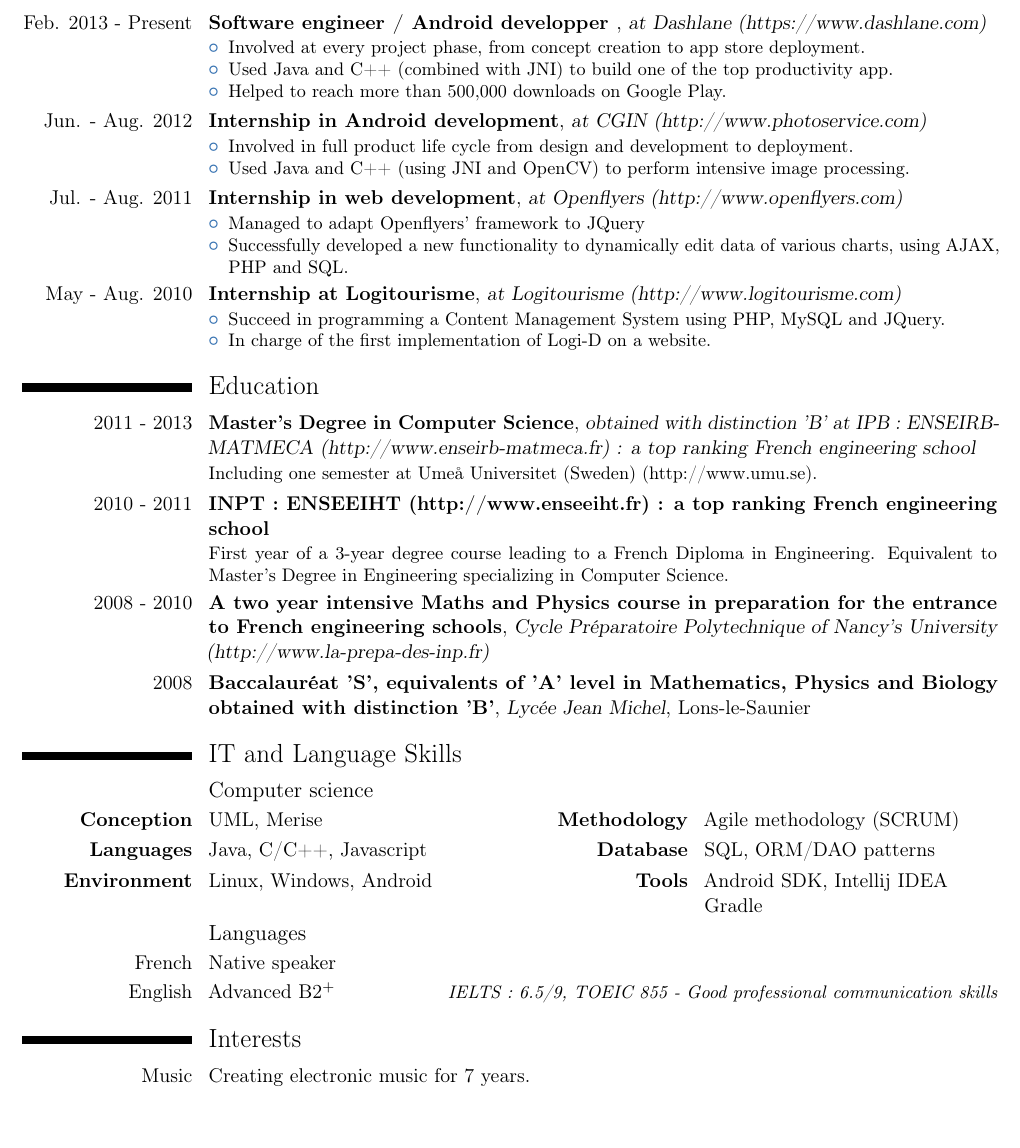
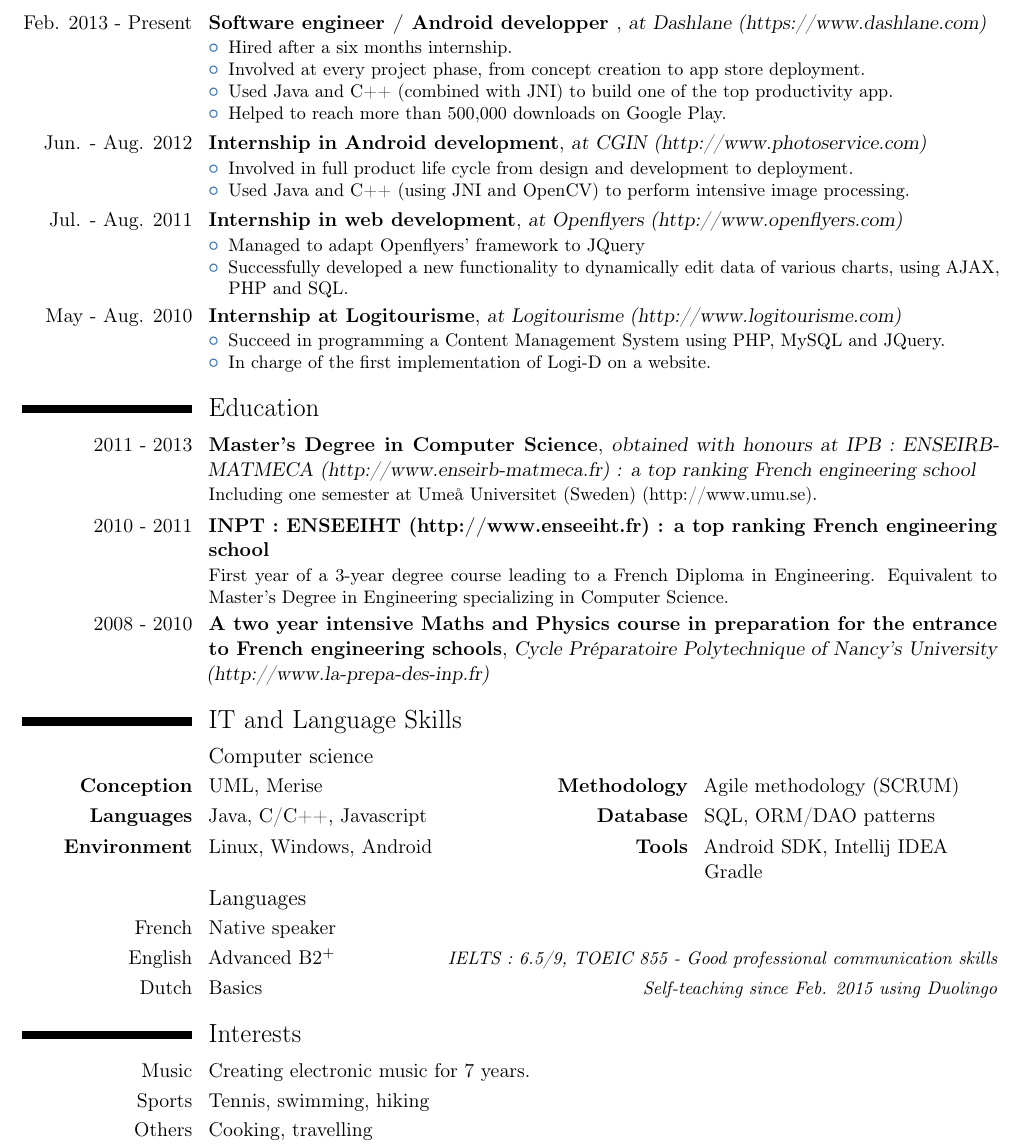
Before and after one commit to AcidFlow/resume, a LaTeX CV (eng/cv.tex, which reads eng/academic_background.tex, eng/competences.tex, eng/experiences.tex): part of the page, cut so that both start at the same text, the shorter picture padded with empty space. Compiled offline with pdfLaTeX; a LaTeX package or settings file that is missing is left out.

Commit message:
Updating eng cv

```diff
--- a/eng/academic_background.tex
+++ b/eng/academic_background.tex
@@ -1,7 +1,7 @@
 \cventry
 {2011 - 2013}
 {Master's Degree in Computer Science}
-{obtained with distinction 'B' at IPB : \httplink[ENSEIRB-MATMECA (http://www.enseirb-matmeca.fr)]{www.enseirb-matmeca.fr} : a top ranking French engineering school}
+{obtained with honours at IPB : \httplink[ENSEIRB-MATMECA (http://www.enseirb-matmeca.fr)]{www.enseirb-matmeca.fr} : a top ranking French engineering school}
 {}
 {}
 {
@@ -44,15 +44,15 @@
 {2008 - 2010}
 {A two year intensive Maths and Physics course in preparation for the entrance
 to French engineering schools}
-{\httplink[Cycle Préparatoire Polytechnique of Nancy’s University (http://www.la-prepa-des-inp.fr)]{http://www.la-prepa-des-inp.fr)}}
+{\httplink[Cycle Préparatoire Polytechnique of Nancy’s University (http://www.la-prepa-des-inp.fr)]{www.la-prepa-des-inp.fr}}
 {}
 {}
 {}
 
-\cventry
-{2008}
-{Baccalauréat 'S', equivalents of 'A' level in Mathematics, Physics and Biology obtained with distinction 'B'}
-{Lycée Jean Michel}
-{Lons-le-Saunier}
-{}
-{}
+%\cventry
+%{2008}
+%{Baccalauréat 'S', equivalents of 'A' level in Mathematics, Physics and Biology obtained with distinction 'B'}
+%{Lycée Jean Michel}
+%{Lons-le-Saunier}
+%{}
+%{}
--- a/eng/competences.tex
+++ b/eng/competences.tex
@@ -15,3 +15,4 @@
 \subsection{Languages}
 \cvitemwithcomment{French}{Native speaker}{}
 \cvitemwithcomment{English}{Advanced B2$^+$}{IELTS : 6.5/9, TOEIC 855 - Good professional communication skills}
+\cvitemwithcomment{Dutch}{Basics}{Self-teaching since Feb. 2015 using \textit{Duolingo}}
--- a/eng/experiences.tex
+++ b/eng/experiences.tex
@@ -6,6 +6,7 @@
 {}
 {
 	\begin{itemize}
+		\item Hired after a six months internship.
 		\item Involved at every project phase, from concept creation to app store deployment.
 		\item Used Java and C++ (combined with JNI) to build one of the top productivity app.
 		\item Helped to reach more than 500,000 downloads on Google Play.
--- a/eng/interests.tex
+++ b/eng/interests.tex
@@ -1,4 +1,6 @@
 \cvline{Music}{Creating electronic music for 7 years.}
+\cvline{Sports}{Tennis, swimming, hiking}
+\cvline{Others}{Cooking, travelling}
 %\cvline{Music}{Creating electronic music for 7 years.}
 %\cvline{Web}{Leader and web developer of a web design production for 2 years.}
 %\cvline{School involvement}{Assist some associations to organize events.}
```
